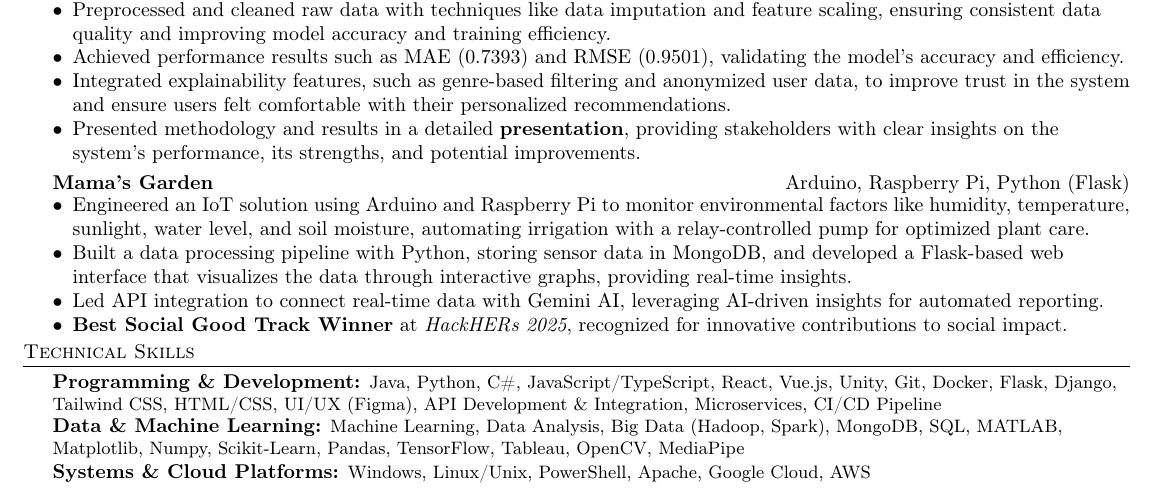
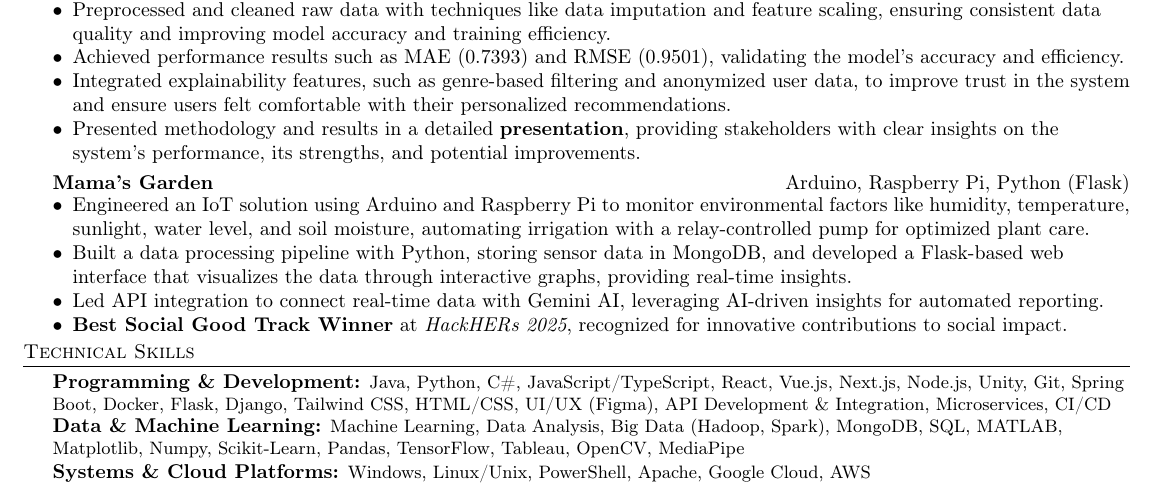
Before and after one commit to ShatakshiRanjan/Resume, a LaTeX CV (resume.tex): part of the page, cut so that both start at the same text. Compiled offline with pdfLaTeX.

Commit message:
adding a few skills

```diff
--- a/resume.tex
+++ b/resume.tex
@@ -138,7 +138,7 @@ Double Major in Computer Science \& Information Technology and Informatics
 
 \textbf{Programming \& Development:}
 {\small
-Java, Python, C\#, JavaScript/TypeScript, React, Vue.js, Unity, Git, Docker, Flask, Django, Tailwind CSS, HTML/CSS, UI/UX (Figma), API Development \& Integration, Microservices, CI/CD Pipeline\\
+Java, Python, C\#, JavaScript/TypeScript, React, Vue.js, Next.js, Node.js, Unity, Git, Spring Boot, Docker, Flask, Django, Tailwind CSS, HTML/CSS, UI/UX (Figma), API Development \& Integration, Microservices, CI/CD\\
 }
 \textbf{Data \& Machine Learning:}
 {\small
```
Also changed, not shown: resume.pdf.
